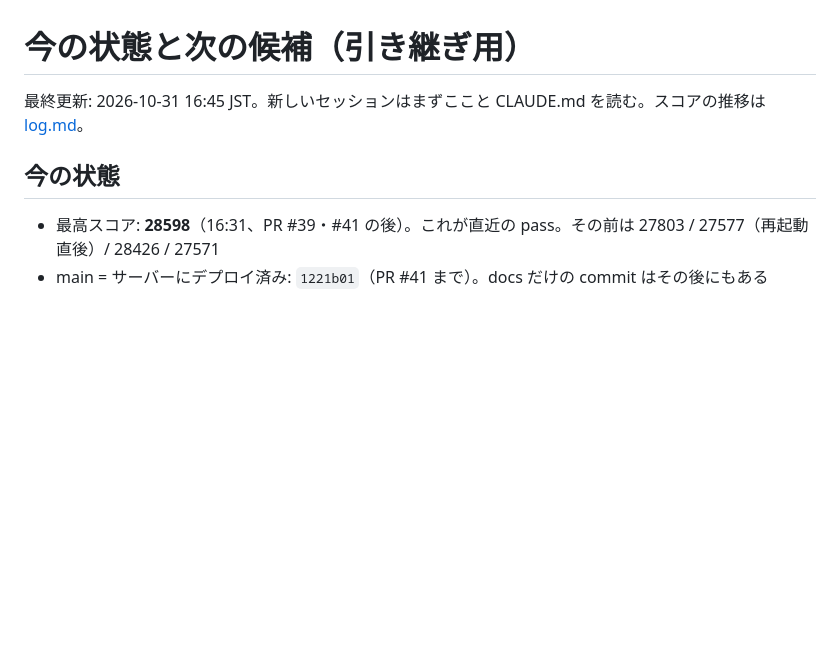
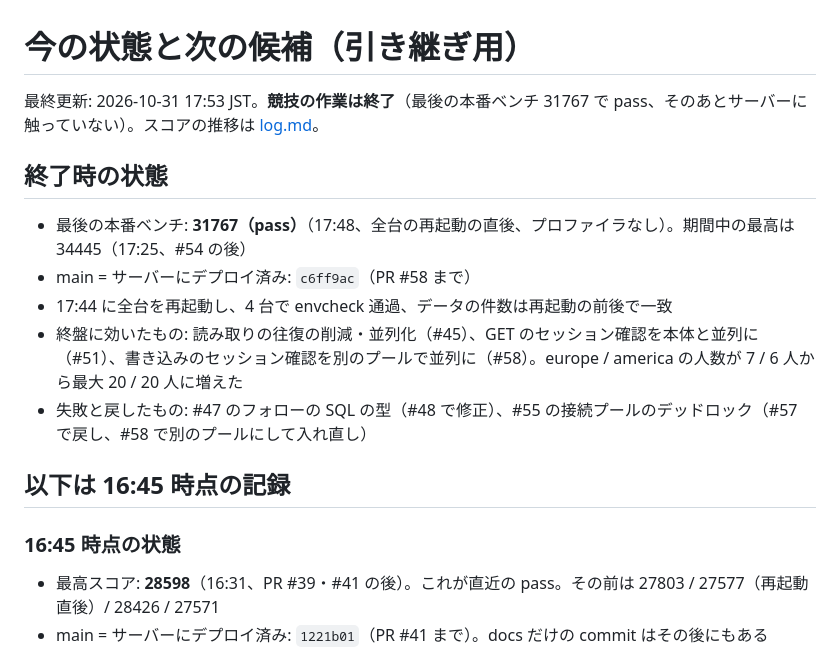
Before and after one commit to hassaku63/isucon2026, a Markdown page: docs/status.md, the part around the change. Drawn GitHub-style; blank space fills up the shorter version.

Commit message:
Log and status: final bench 31767 (pass)
Co-Authored-By: Claude Opus 5.5 <noreply@anthropic.com>

```diff
--- a/docs/status.md
+++ b/docs/status.md
@@ -1,8 +1,18 @@
 # 今の状態と次の候補（引き継ぎ用）
 
-最終更新: 2026-10-31 16:45 JST。新しいセッションはまずここと CLAUDE.md を読む。スコアの推移は [log.md](log.md)。
+最終更新: 2026-10-31 17:53 JST。**競技の作業は終了**（最後の本番ベンチ 31767 で pass、そのあとサーバーに触っていない）。スコアの推移は [log.md](log.md)。
 
-## 今の状態
+## 終了時の状態
+
+- 最後の本番ベンチ: **31767（pass）**（17:48、全台の再起動の直後、プロファイラなし）。期間中の最高は 34445（17:25、#54 の後）
+- main = サーバーにデプロイ済み: `c6ff9ac`（PR #58 まで）
+- 17:44 に全台を再起動し、4 台で envcheck 通過、データの件数は再起動の前後で一致
+- 終盤に効いたもの: 読み取りの往復の削減・並列化（#45）、GET のセッション確認を本体と並列に（#51）、書き込みのセッション確認を別のプールで並列に（#58）。europe / america の人数が 7 / 6 人から最大 20 / 20 人に増えた
+- 失敗と戻したもの: #47 のフォローの SQL の型（#48 で修正）、#55 の接続プールのデッドロック（#57 で戻し、#58 で別のプールにして入れ直し）
+
+## 以下は 16:45 時点の記録
+
+### 16:45 時点の状態
 
 - 最高スコア: **28598**（16:31、PR #39・#41 の後）。これが直近の pass。その前は 27803 / 27577（再起動直後）/ 28426 / 27571
 - main = サーバーにデプロイ済み: `1221b01`（PR #41 まで）。docs だけの commit はその後にもある
```
Also changed, not shown: docs/log.md (+11 -0 lines).
